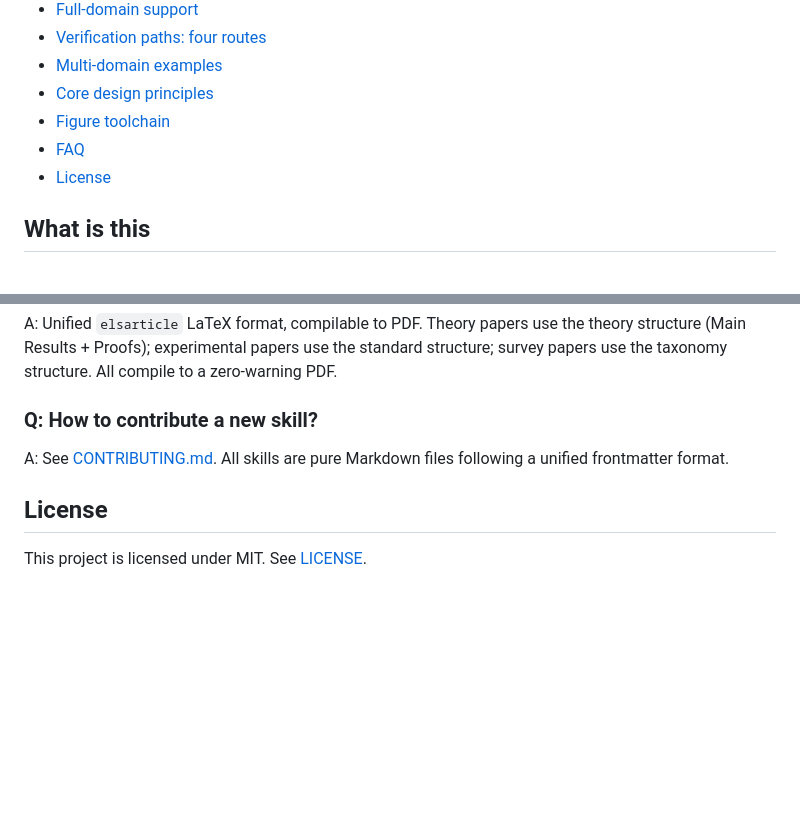
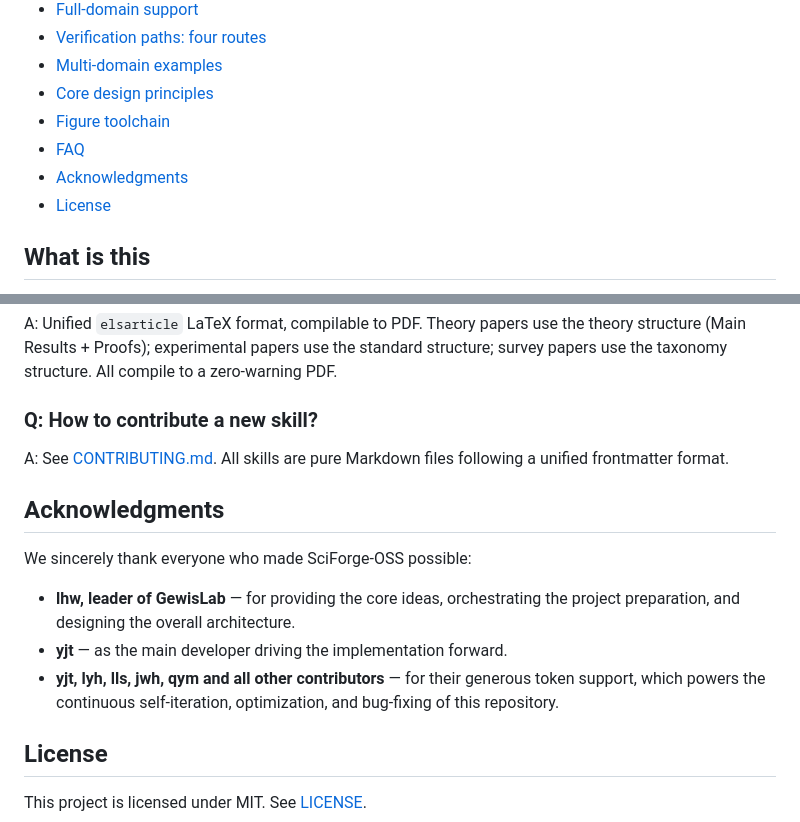
Before and after one commit to hackerjackL/SciForge-OSS, a Markdown page: README.md, 2 parts joined by grey strips. Drawn GitHub-style; blank space fills up the shorter version.

Commit message:
docs: README 双语新增致谢章节
致谢 GewisLab 负责人 lhw 提供思路、筹备工作与架构设计，致谢主要开发者 yjt，
以及 yjt、lyh、lls、jwh、qym 等贡献者的 token 支持，用于本仓库自迭代更新优化与修复。

Co-Authored-By: AtomCode (deepseek-v4-flash) <noreply@atomgit.com>

```diff
--- a/README.md
+++ b/README.md
@@ -30,6 +30,7 @@
 - [Core design principles](#core-design-principles)
 - [Figure toolchain](#figure-toolchain)
 - [FAQ](#faq)
+- [Acknowledgments](#acknowledgments)
 - [License](#license)
 
 ## What is this
@@ -423,6 +424,14 @@ A: Unified `elsarticle` LaTeX format, compilable to PDF. Theory papers use the t
 ### Q: How to contribute a new skill?
 A: See [CONTRIBUTING.md](CONTRIBUTING.md). All skills are pure Markdown files following a unified frontmatter format.
 
+## Acknowledgments
+
+We sincerely thank everyone who made SciForge-OSS possible:
+
+- **lhw, leader of GewisLab** — for providing the core ideas, orchestrating the project preparation, and designing the overall architecture.
+- **yjt** — as the main developer driving the implementation forward.
+- **yjt, lyh, lls, jwh, qym and all other contributors** — for their generous token support, which powers the continuous self-iteration, optimization, and bug-fixing of this repository.
+
 ## License
 
 This project is licensed under MIT. See [LICENSE](LICENSE).
```
Also changed, not shown: README.zh.md (+9 -0 lines).
